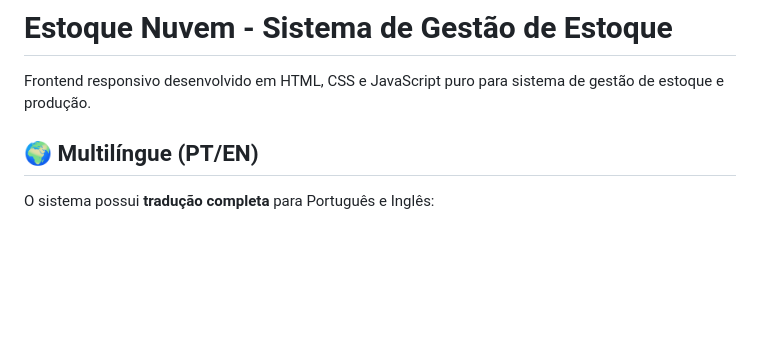
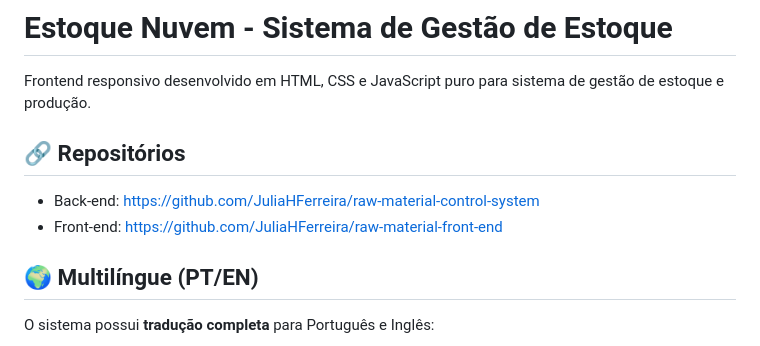
Before and after one commit to JuliaHFerreira/raw-material-front-end, a Markdown page: README.md, the part around the change. GitHub-like rendering; blank space fills up the shorter version.

Commit message:
Update README with repository links
Added links to back-end and front-end repositories.

```diff
--- a/README.md
+++ b/README.md
@@ -1,6 +1,11 @@
 # Estoque Nuvem - Sistema de Gestão de Estoque
 
 Frontend responsivo desenvolvido em HTML, CSS e JavaScript puro para sistema de gestão de estoque e produção.
+
+## 🔗 Repositórios
+
+- Back-end: https://github.com/JuliaHFerreira/raw-material-control-system
+- Front-end: https://github.com/JuliaHFerreira/raw-material-front-end
 
 ## 🌍 Multilíngue (PT/EN)
 
```
